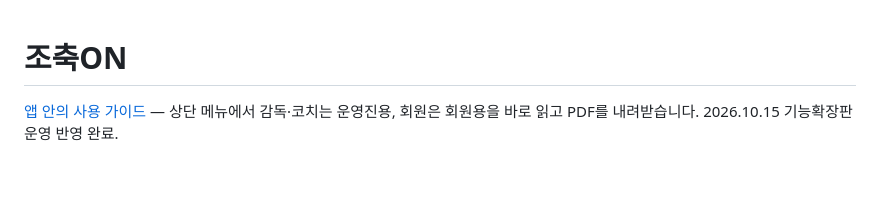
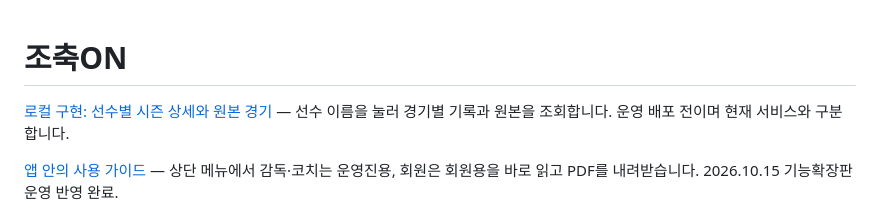
Before and after one commit to ksmlucky/jochook-on, a Markdown page: README.md, the part around the change. Drawn GitHub-style; blank space fills up the shorter version.

Commit message:
docs: describe local player season detail and verification [skip ci]

```diff
--- a/README.md
+++ b/README.md
@@ -1,4 +1,6 @@
 # 조축ON
+
+[로컬 구현: 선수별 시즌 상세와 원본 경기](docs/player-season-detail.md) — 선수 이름을 눌러 경기별 기록과 원본을 조회합니다. 운영 배포 전이며 현재 서비스와 구분합니다.
 
 [앱 안의 사용 가이드](docs/in-app-user-guide.md) — 상단 메뉴에서 감독·코치는 운영진용, 회원은 회원용을 바로 읽고 PDF를 내려받습니다. 2026.10.15 기능확장판 운영 반영 완료.
 
```
Also changed, not shown: docs/player-season-detail.md (added, +57 -0 lines), docs/roadmap.md (+13 -3 lines), docs/verification.md (+9 -0 lines), docs/diagrams/player-season-detail-mobile.png (added), 3 other files.
